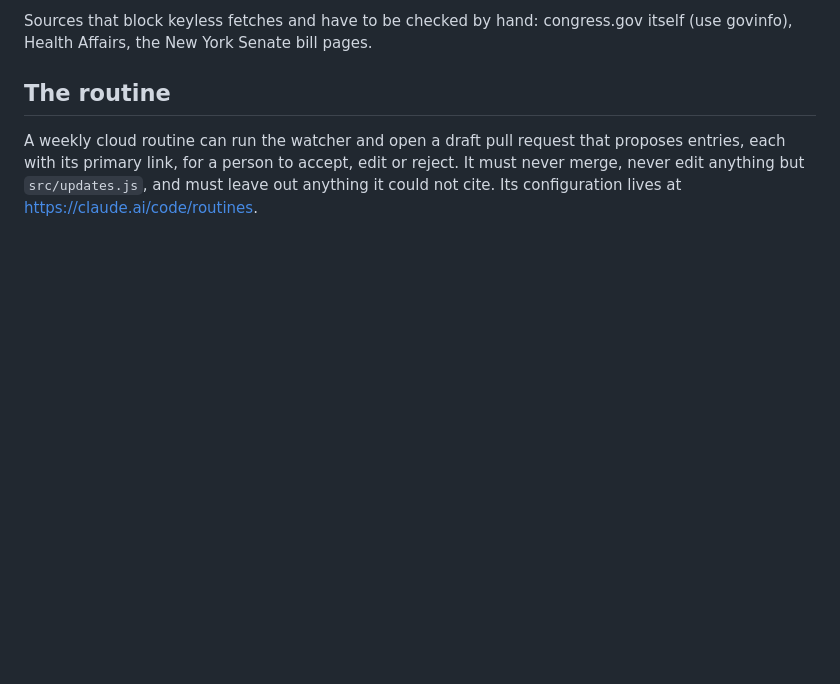
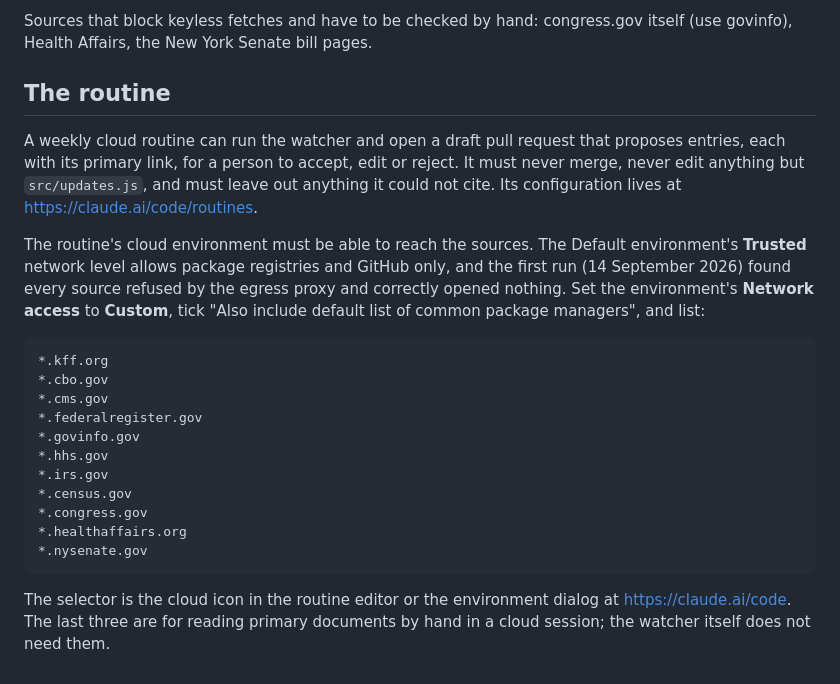
Before and after one commit to tylerzeruk-glitch/thewholebill, a Markdown page: docs/WHAT-CHANGED.md, the part around the change. GitHub-like rendering; blank space fills up the shorter version.

Commit message:
docs: the routine's environment needs Custom network access to reach the sources
The first run (2026-09-14) found every source refused by the sandbox's
egress proxy at the Trusted level and correctly opened nothing. The doc now
lists the domains to allow.

Co-Authored-By: Claude Fable 5.1 <noreply@anthropic.com>

```diff
--- a/docs/WHAT-CHANGED.md
+++ b/docs/WHAT-CHANGED.md
@@ -64,3 +64,25 @@ A weekly cloud routine can run the watcher and open a draft pull request that pr
 entries, each with its primary link, for a person to accept, edit or reject. It must never
 merge, never edit anything but `src/updates.js`, and must leave out anything it could not
 cite. Its configuration lives at https://claude.ai/code/routines.
+
+The routine's cloud environment must be able to reach the sources. The Default environment's
+**Trusted** network level allows package registries and GitHub only, and the first run
+(14 September 2026) found every source refused by the egress proxy and correctly opened
+nothing. Set the environment's **Network access** to **Custom**, tick "Also include default
+list of common package managers", and list:
+
+    *.kff.org
+    *.cbo.gov
+    *.cms.gov
+    *.federalregister.gov
+    *.govinfo.gov
+    *.hhs.gov
+    *.irs.gov
+    *.census.gov
+    *.congress.gov
+    *.healthaffairs.org
+    *.nysenate.gov
+
+The selector is the cloud icon in the routine editor or the environment dialog at
+https://claude.ai/code. The last three are for reading primary documents by hand in a
+cloud session; the watcher itself does not need them.
```
